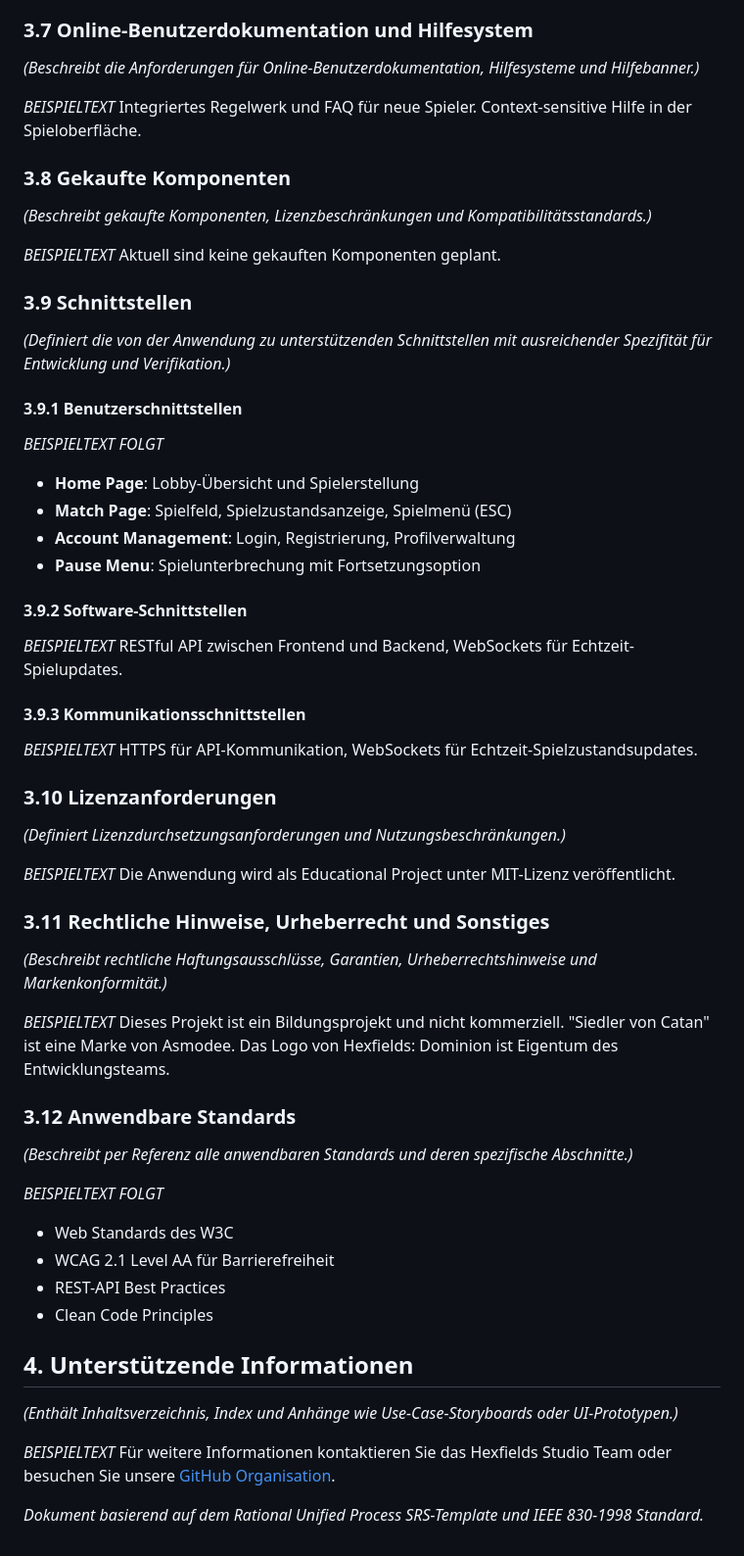
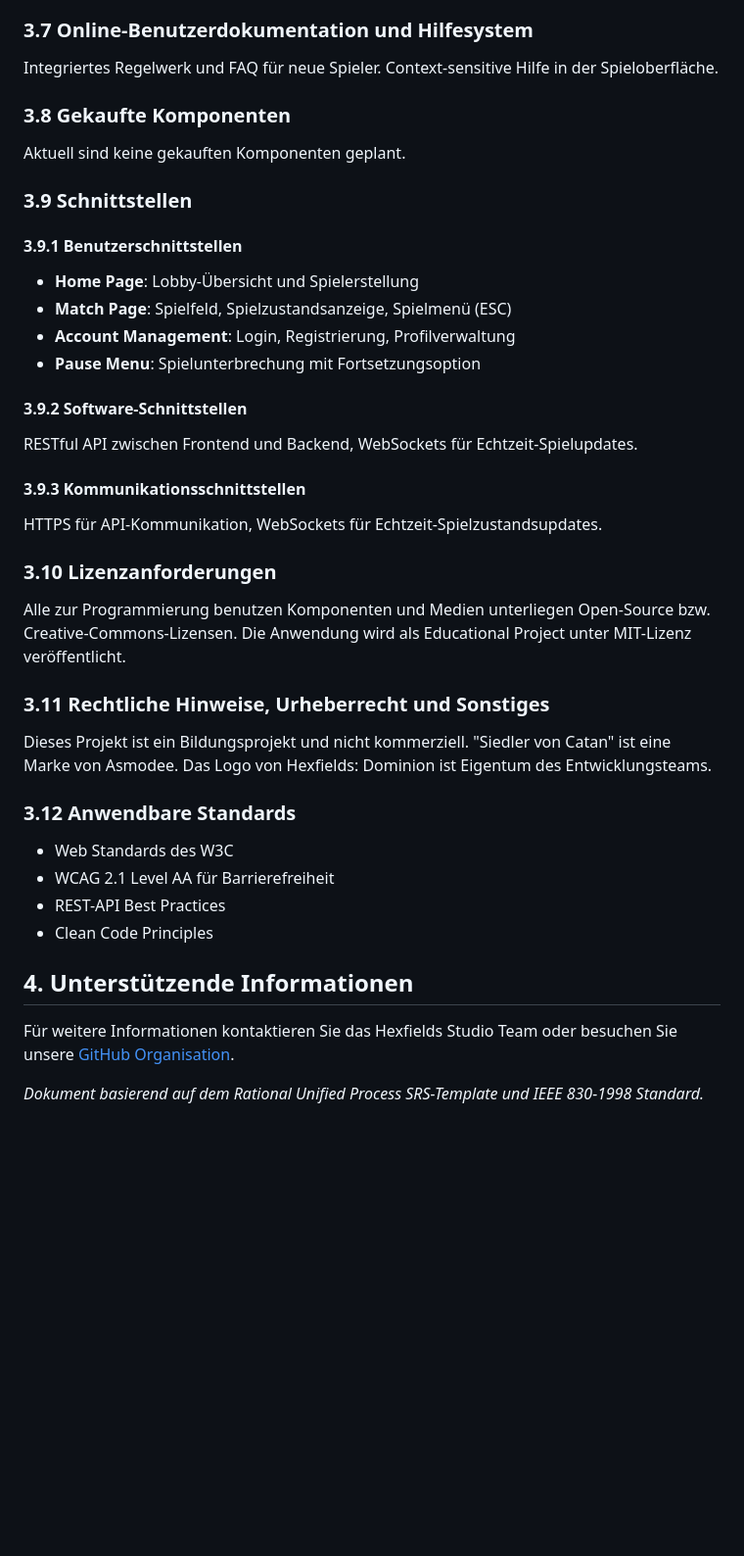
Before and after one commit to Hexfields-Studio/HexfieldsDominion-Artefacts, a Markdown page: srs/rup_srs.md, the part around the change printed below. Shown: that part at 98% size. Drawn GitHub-style; blank space fills up the shorter version.

```diff
--- a/srs/rup_srs.md
+++ b/srs/rup_srs.md
@@ -301,23 +280,16 @@ Das Projekt wird als responsive Webanwendung realisiert, die in modernen Browser
 
 ### 3.7 Online-Benutzerdokumentation und Hilfesystem
 
-*(Beschreibt die Anforderungen für Online-Benutzerdokumentation, Hilfesysteme und Hilfebanner.)*
-
-*BEISPIELTEXT* Integriertes Regelwerk und FAQ für neue Spieler. Context-sensitive Hilfe in der Spieloberfläche.
+Integriertes Regelwerk und FAQ für neue Spieler. Context-sensitive Hilfe in der Spieloberfläche.
 
 ### 3.8 Gekaufte Komponenten
 
-*(Beschreibt gekaufte Komponenten, Lizenzbeschränkungen und Kompatibilitätsstandards.)*
-
-*BEISPIELTEXT* Aktuell sind keine gekauften Komponenten geplant.
+Aktuell sind keine gekauften Komponenten geplant.
 
 ### 3.9 Schnittstellen
 
-*(Definiert die von der Anwendung zu unterstützenden Schnittstellen mit ausreichender Spezifität für Entwicklung und Verifikation.)*
-
 #### 3.9.1 Benutzerschnittstellen
 
-*BEISPIELTEXT FOLGT*
 - **Home Page**: Lobby-Übersicht und Spielerstellung
 - **Match Page**: Spielfeld, Spielzustandsanzeige, Spielmenü (ESC)
 - **Account Management**: Login, Registrierung, Profilverwaltung
@@ -325,29 +297,22 @@ Das Projekt wird als responsive Webanwendung realisiert, die in modernen Browser
 
 #### 3.9.2 Software-Schnittstellen
 
-*BEISPIELTEXT* RESTful API zwischen Frontend und Backend, WebSockets für Echtzeit-Spielupdates.
+RESTful API zwischen Frontend und Backend, WebSockets für Echtzeit-Spielupdates.
 
 #### 3.9.3 Kommunikationsschnittstellen
 
-*BEISPIELTEXT* HTTPS für API-Kommunikation, WebSockets für Echtzeit-Spielzustandsupdates.
+HTTPS für API-Kommunikation, WebSockets für Echtzeit-Spielzustandsupdates.
 
 ### 3.10 Lizenzanforderungen
 
-*(Definiert Lizenzdurchsetzungsanforderungen und Nutzungsbeschränkungen.)*
-
-*BEISPIELTEXT* Die Anwendung wird als Educational Project unter MIT-Lizenz veröffentlicht.
+Alle zur Programmierung benutzen Komponenten und Medien unterliegen Open-Source bzw. Creative-Commons-Lizensen. Die Anwendung wird als Educational Project unter MIT-Lizenz veröffentlicht.
 
 ### 3.11 Rechtliche Hinweise, Urheberrecht und Sonstiges
 
-*(Beschreibt rechtliche Haftungsausschlüsse, Garantien, Urheberrechtshinweise und Markenkonformität.)*
-
-*BEISPIELTEXT* Dieses Projekt ist ein Bildungsprojekt und nicht kommerziell. "Siedler von Catan" ist eine Marke von Asmodee. Das Logo von Hexfields: Dominion ist Eigentum des Entwicklungsteams.
+Dieses Projekt ist ein Bildungsprojekt und nicht kommerziell. "Siedler von Catan" ist eine Marke von Asmodee. Das Logo von Hexfields: Dominion ist Eigentum des Entwicklungsteams.
 
 ### 3.12 Anwendbare Standards
 
-*(Beschreibt per Referenz alle anwendbaren Standards und deren spezifische Abschnitte.)*
-
-*BEISPIELTEXT FOLGT*
 - Web Standards des W3C
 - WCAG 2.1 Level AA für Barrierefreiheit
 - REST-API Best Practices
@@ -355,8 +320,6 @@ Das Projekt wird als responsive Webanwendung realisiert, die in modernen Browser
 
 ## 4. Unterstützende Informationen
 
-*(Enthält Inhaltsverzeichnis, Index und Anhänge wie Use-Case-Storyboards oder UI-Prototypen.)*
-
-*BEISPIELTEXT* Für weitere Informationen kontaktieren Sie das Hexfields Studio Team oder besuchen Sie unsere [GitHub Organisation](https://github.com/Hexfields-Studio).
+Für weitere Informationen kontaktieren Sie das Hexfields Studio Team oder besuchen Sie unsere [GitHub Organisation](https://github.com/Hexfields-Studio).
 
 *Dokument basierend auf dem Rational Unified Process SRS-Template und IEEE 830-1998 Standard.*
```
Also changed, not shown: other parts of srs/rup_srs.md (+11 -32 lines).
